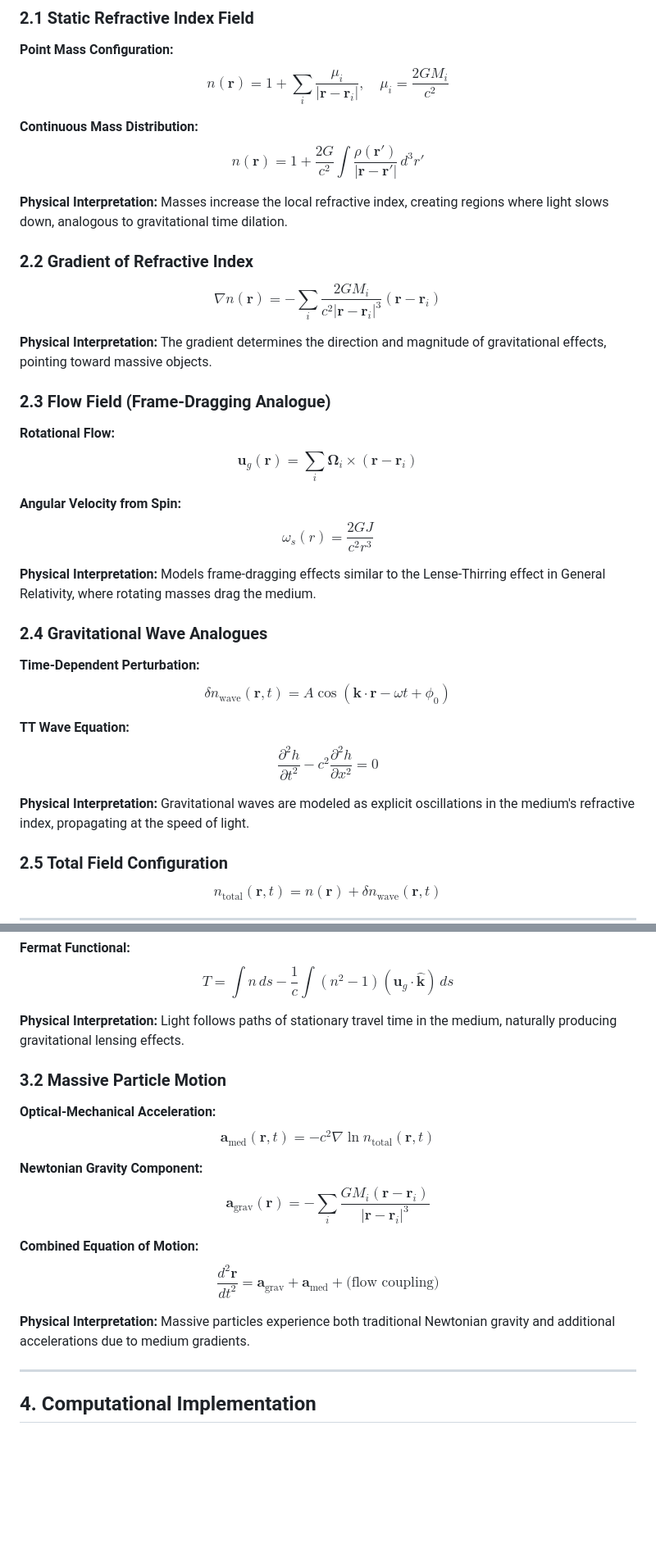
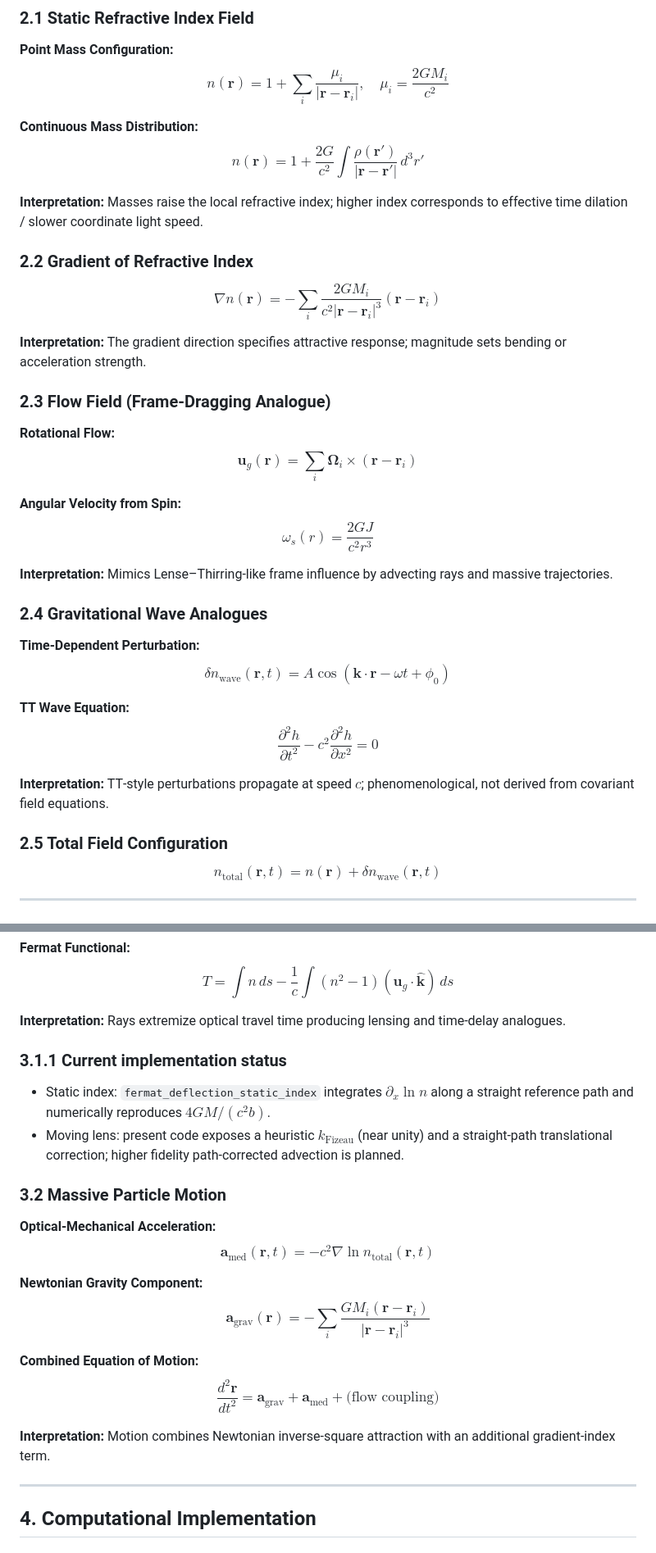
Before and after one commit to experimentech/Pushing-Medium, a Markdown page: docs/markdown/pushing_medium_comprehensive_documentation.md, 2 parts joined by grey strips. Shown at 82% size. GitHub-like rendering; blank space fills up the shorter version.

```diff
--- a/docs/markdown/pushing_medium_comprehensive_documentation.md
+++ b/docs/markdown/pushing_medium_comprehensive_documentation.md
@@ -43,7 +43,7 @@ $$
 n(\mathbf{r}) = 1 + \frac{2G}{c^2} \int \frac{\rho(\mathbf{r}')}{|\mathbf{r} - \mathbf{r}'|} \, d^3 r'
 $$
 
-**Physical Interpretation:** Masses increase the local refractive index, creating regions where light slows down, analogous to gravitational time dilation.
+**Interpretation:** Masses raise the local refractive index; higher index corresponds to effective time dilation / slower coordinate light speed.
 
 ### 2.2 Gradient of Refractive Index
 
@@ -51,7 +51,7 @@ $$
 \nabla n(\mathbf{r}) = -\sum_i \frac{2GM_i}{c^2 |\mathbf{r} - \mathbf{r}_i|^3} (\mathbf{r} - \mathbf{r}_i)
 $$
 
-**Physical Interpretation:** The gradient determines the direction and magnitude of gravitational effects, pointing toward massive objects.
+**Interpretation:** The gradient direction specifies attractive response; magnitude sets bending or acceleration strength.
 
 ### 2.3 Flow Field (Frame-Dragging Analogue)
 
@@ -65,7 +65,7 @@ $$
 \omega_s(r) = \frac{2GJ}{c^2 r^3}
 $$
 
-**Physical Interpretation:** Models frame-dragging effects similar to the Lense-Thirring effect in General Relativity, where rotating masses drag the medium.
+**Interpretation:** Mimics Lense–Thirring‑like frame influence by advecting rays and massive trajectories.
 
 ### 2.4 Gravitational Wave Analogues
 
@@ -79,7 +79,7 @@ $$
 \frac{\partial^2 h}{\partial t^2} - c^2 \frac{\partial^2 h}{\partial x^2} = 0
 $$
 
-**Physical Interpretation:** Gravitational waves are modeled as explicit oscillations in the medium's refractive index, propagating at the speed of light.
+**Interpretation:** TT‑style perturbations propagate at speed $c$; phenomenological, not derived from covariant field equations.
 
 ### 2.5 Total Field Configuration
 
@@ -108,7 +108,11 @@ $$
 T = \int n\,ds - \frac{1}{c} \int (n^2 - 1)(\mathbf{u}_g \cdot \hat{\mathbf{k}})\,ds
 $$
 
-**Physical Interpretation:** Light follows paths of stationary travel time in the medium, naturally producing gravitational lensing effects.
+**Interpretation:** Rays extremize optical travel time producing lensing and time‑delay analogues.
+
+### 3.1.1 Current implementation status
+- Static index: `fermat_deflection_static_index` integrates $\partial_x \ln n$ along a straight reference path and numerically reproduces $4GM/(c^2 b)$.
+- Moving lens: present code exposes a heuristic $k_{\mathrm{Fizeau}}$ (near unity) and a straight‑path translational correction; higher fidelity path‑corrected advection is planned.
 
 ### 3.2 Massive Particle Motion
 
@@ -127,7 +131,7 @@ $$
 \frac{d^2 \mathbf{r}}{dt^2} = \mathbf{a}_{\mathrm{grav}} + \mathbf{a}_{\mathrm{med}} + \text{(flow coupling)}
 $$
 
-**Physical Interpretation:** Massive particles experience both traditional Newtonian gravity and additional accelerations due to medium gradients.
+**Interpretation:** Motion combines Newtonian inverse‑square attraction with an additional gradient‑index term.
 
 ---
 
```
Also changed, not shown: other parts of docs/markdown/pushing_medium_comprehensive_documentation.md (+14 -23 lines).
